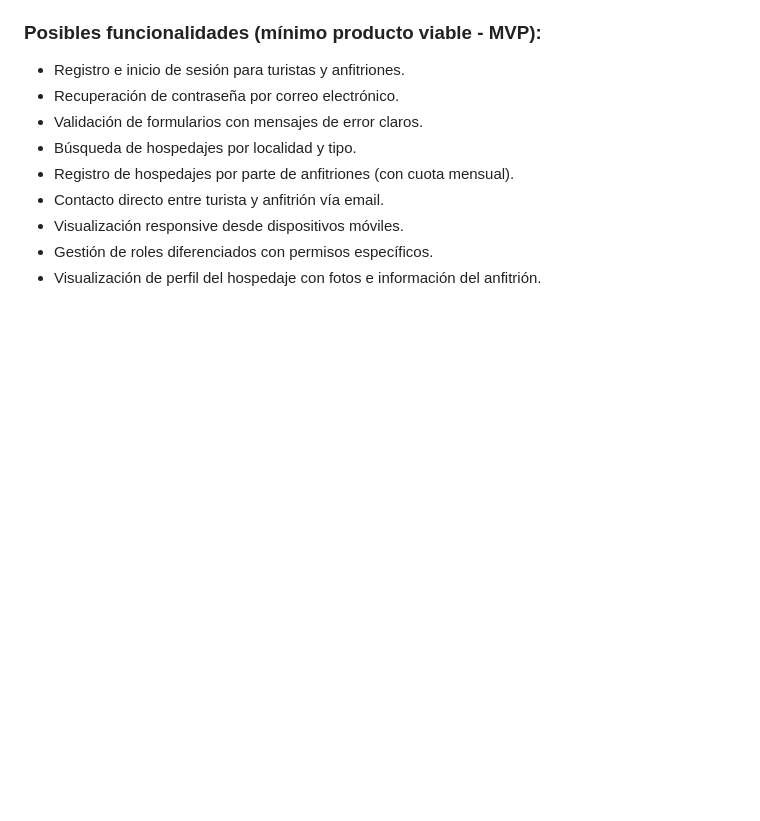
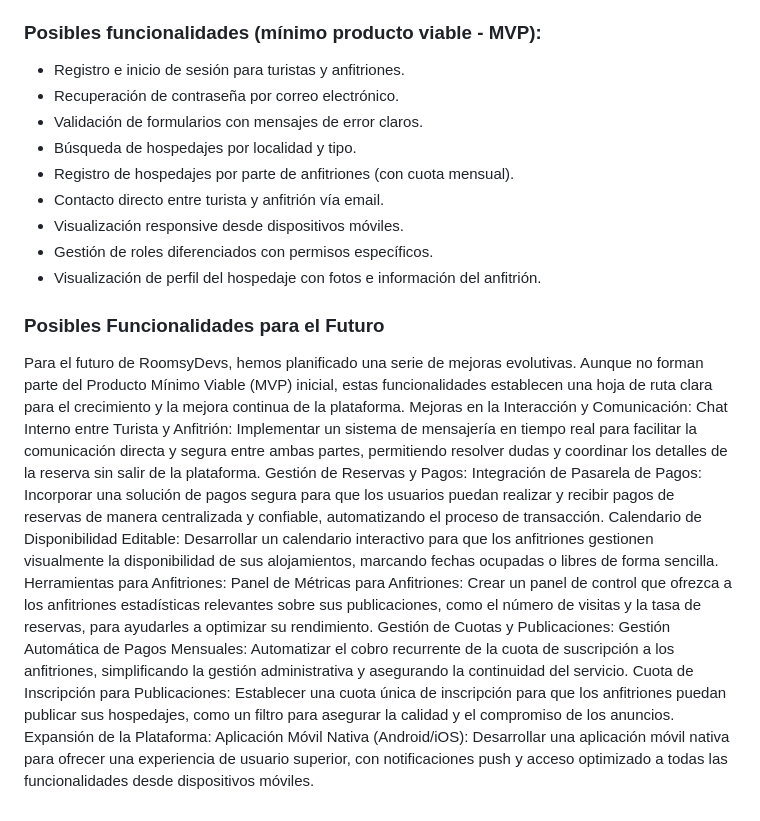
Before and after one commit to RoomsyDevs/FullStack, a Markdown page: README.md, the part around the change. Drawn GitHub-style; blank space fills up the shorter version.

Commit message:
realizar readme

```diff
--- a/README.md
+++ b/README.md
@@ -44,3 +44,18 @@ RoomsyDevs busca revertir esta situación con:
 - Visualización responsive desde dispositivos móviles.
 - Gestión de roles diferenciados con permisos específicos.
 - Visualización de perfil del hospedaje con fotos e información del anfitrión.
+
+### Posibles Funcionalidades para el Futuro
+Para el futuro de RoomsyDevs, hemos planificado una serie de mejoras evolutivas. Aunque no forman parte del Producto Mínimo Viable (MVP) inicial, estas funcionalidades establecen una hoja de ruta clara para el crecimiento y la mejora continua de la plataforma.
+Mejoras en la Interacción y Comunicación:
+Chat Interno entre Turista y Anfitrión: Implementar un sistema de mensajería en tiempo real para facilitar la comunicación directa y segura entre ambas partes, permitiendo resolver dudas y coordinar los detalles de la reserva sin salir de la plataforma.
+Gestión de Reservas y Pagos:
+Integración de Pasarela de Pagos: Incorporar una solución de pagos segura para que los usuarios puedan realizar y recibir pagos de reservas de manera centralizada y confiable, automatizando el proceso de transacción.
+Calendario de Disponibilidad Editable: Desarrollar un calendario interactivo para que los anfitriones gestionen visualmente la disponibilidad de sus alojamientos, marcando fechas ocupadas o libres de forma sencilla.
+Herramientas para Anfitriones:
+Panel de Métricas para Anfitriones: Crear un panel de control que ofrezca a los anfitriones estadísticas relevantes sobre sus publicaciones, como el número de visitas y la tasa de reservas, para ayudarles a optimizar su rendimiento.
+Gestión de Cuotas y Publicaciones:
+Gestión Automática de Pagos Mensuales: Automatizar el cobro recurrente de la cuota de suscripción a los anfitriones, simplificando la gestión administrativa y asegurando la continuidad del servicio.
+Cuota de Inscripción para Publicaciones: Establecer una cuota única de inscripción para que los anfitriones puedan publicar sus hospedajes, como un filtro para asegurar la calidad y el compromiso de los anuncios.
+Expansión de la Plataforma:
+Aplicación Móvil Nativa (Android/iOS): Desarrollar una aplicación móvil nativa para ofrecer una experiencia de usuario superior, con notificaciones push y acceso optimizado a todas las funcionalidades desde dispositivos móviles.
```
